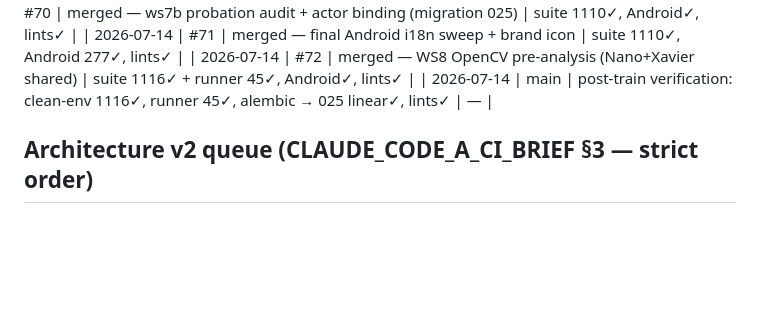
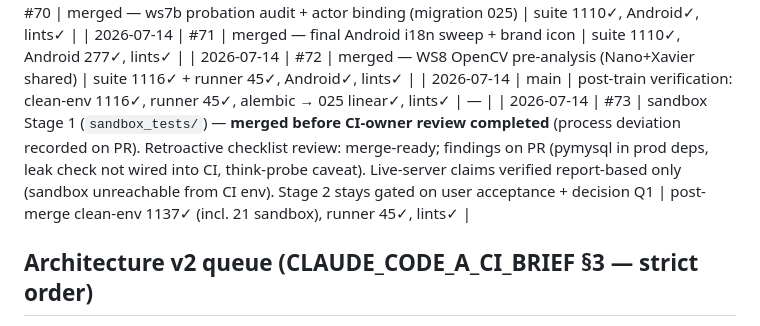
Before and after one commit to GiraffeTechnology/giraffe-qc-model, a Markdown page: docs/MERGE_LOG.md, the part around the change. Drawn GitHub-style; blank space fills up the shorter version.

Commit message:
docs: record retroactive Stage 1 review of #73 in merge log
Co-Authored-By: Claude Fable 5 <noreply@anthropic.com>
Claude-Session: https://claude.ai/code/session_01GxVNVkBaBdZ1EkxyCVZNVb

```diff
--- a/docs/MERGE_LOG.md
+++ b/docs/MERGE_LOG.md
@@ -32,6 +32,7 @@ lives in `P0_REMEDIATION_MERGE_SUMMARY.md`.
 | 2026-07-14 | #71 | merged — final Android i18n sweep + brand icon | suite 1110✓, Android 277✓, lints✓ |
 | 2026-07-14 | #72 | merged — WS8 OpenCV pre-analysis (Nano+Xavier shared) | suite 1116✓ + runner 45✓, Android✓, lints✓ |
 | 2026-07-14 | main | post-train verification: clean-env 1116✓, runner 45✓, alembic → 025 linear✓, lints✓ | — |
+| 2026-07-14 | #73 | sandbox Stage 1 (`sandbox_tests/`) — **merged before CI-owner review completed** (process deviation recorded on PR). Retroactive checklist review: merge-ready; findings on PR (pymysql in prod deps, leak check not wired into CI, think-probe caveat). Live-server claims verified report-based only (sandbox unreachable from CI env). Stage 2 stays gated on user acceptance + decision Q1 | post-merge clean-env 1137✓ (incl. 21 sandbox), runner 45✓, lints✓ |
 
 ## Architecture v2 queue (CLAUDE_CODE_A_CI_BRIEF §3 — strict order)
 
```
